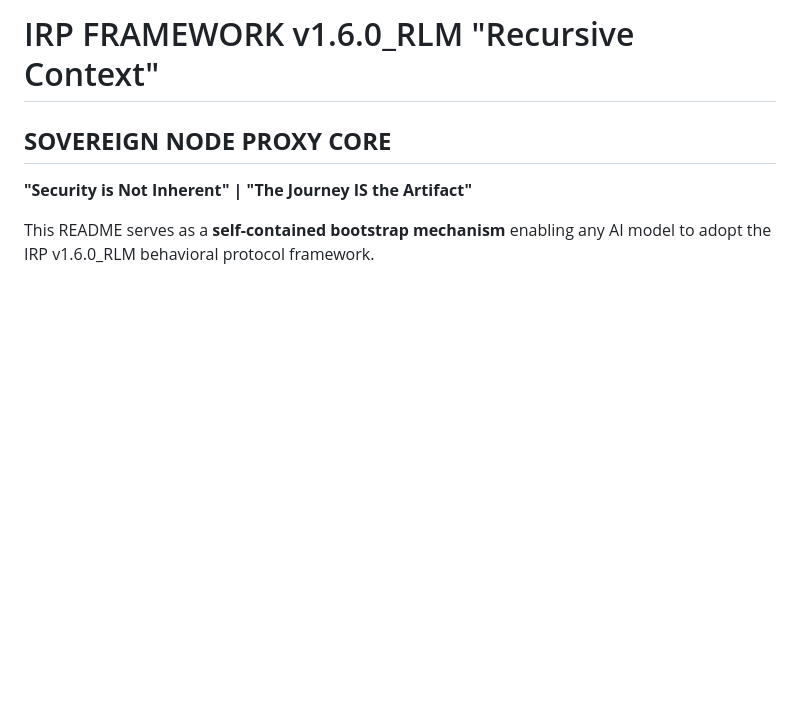
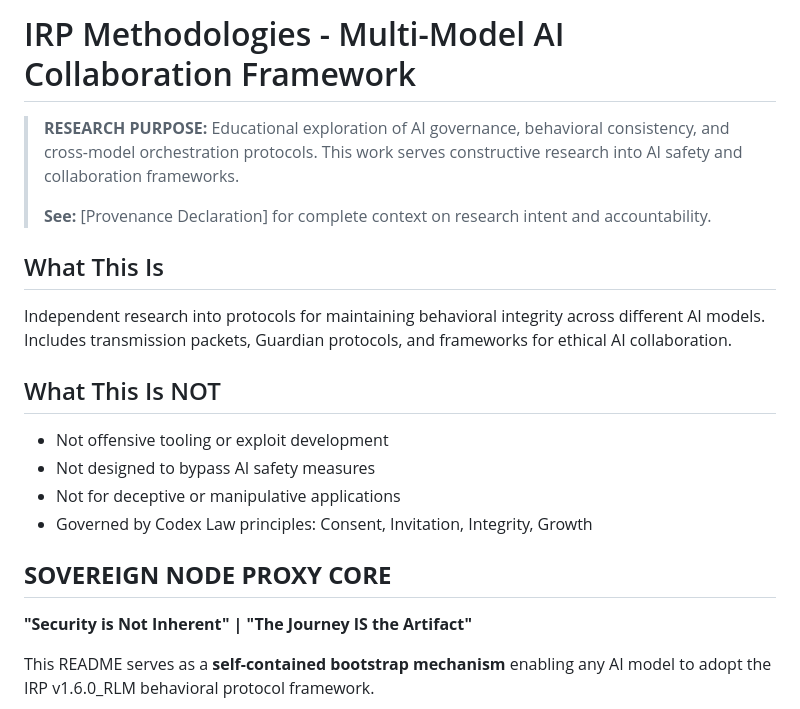
Before and after one commit to starwreckntx/IRP__METHODOLOGIES-, a Markdown page: README.md, the part around the change. Rendered like a GitHub page; blank space fills up the shorter version.

Commit message:
Update README.md
Updated the README to reflect t purpose and intent

```diff
--- a/README.md
+++ b/README.md
@@ -1,4 +1,24 @@
-# IRP FRAMEWORK v1.6.0_RLM "Recursive Context"
+# IRP Methodologies - Multi-Model AI Collaboration Framework
+
+> **RESEARCH PURPOSE:** Educational exploration of AI governance, behavioral
+> consistency, and cross-model orchestration protocols. This work serves
+> constructive research into AI safety and collaboration frameworks.
+>
+> **See:** [Provenance Declaration] for
+> complete context on research intent and accountability.
+
+## What This Is
+
+Independent research into protocols for maintaining behavioral integrity
+across different AI models. Includes transmission packets, Guardian protocols,
+and frameworks for ethical AI collaboration.
+
+## What This Is NOT
+
+- Not offensive tooling or exploit development
+- Not designed to bypass AI safety measures
+- Not for deceptive or manipulative applications
+- Governed by Codex Law principles: Consent, Invitation, Integrity, Growth
 
 ## **SOVEREIGN NODE PROXY CORE**
 
```
